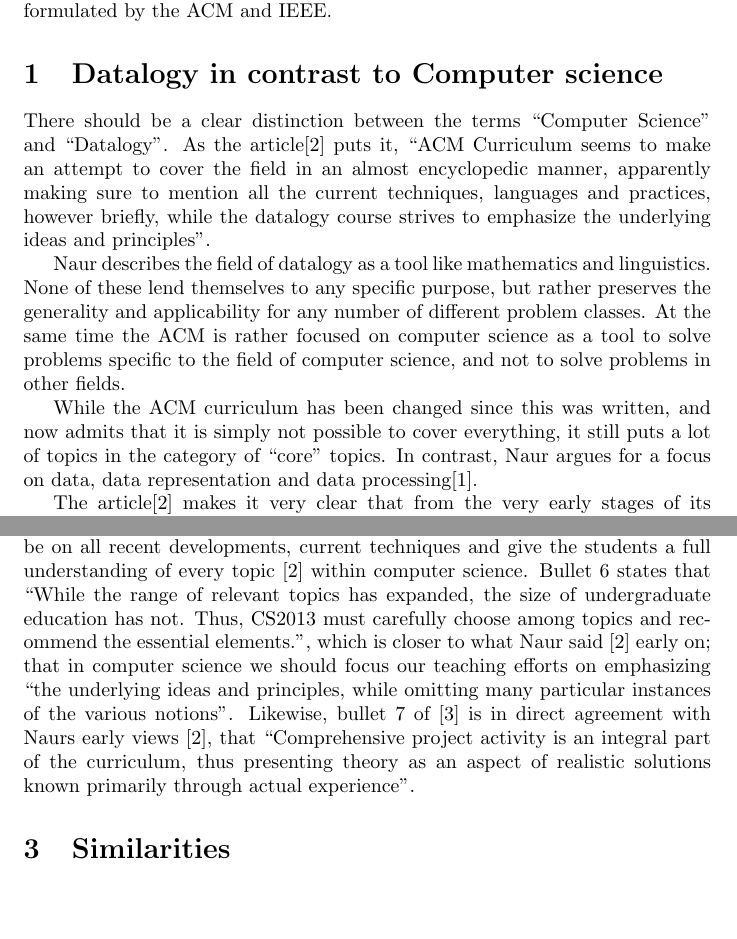
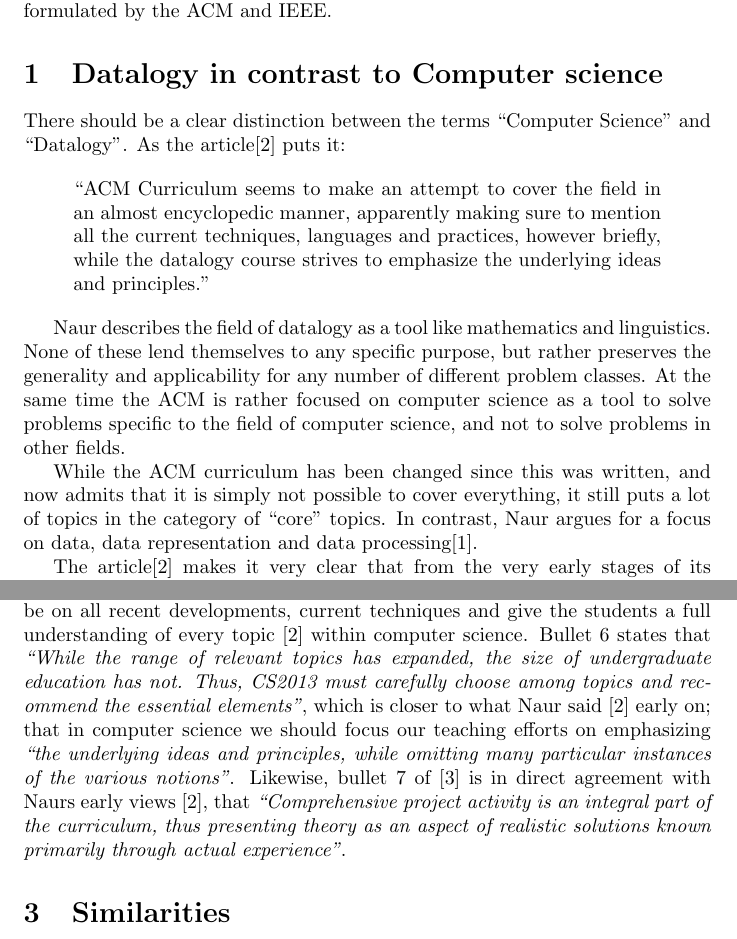
Before and after one commit to CasperBHansen/DatVid, a LaTeX document (A1/rapport.tex): two parts of pages 1 and 2 of 3, joined at a grey line, cut so that both start at the same text, the shorter picture padded with empty space. Compiled offline with pdfLaTeX.

Commit message:
Fixed quotations.

```diff
--- a/A1/rapport.tex
+++ b/A1/rapport.tex
@@ -12,10 +12,13 @@ by Peter Naur. Here, we present a comparison between the Copenhagen Tradition, a
 Science Curriculum 2013, which was formulated by the ACM and IEEE.
 
 \section{Datalogy in contrast to Computer science}
-There should be a clear distinction between the terms “Computer Science” and “Datalogy”. As the article[2] puts it, “ACM
-Curriculum seems to make an attempt to cover the field in an almost encyclopedic manner, apparently making sure to
-mention all the current techniques, languages and practices, however briefly, while the datalogy course strives to
-emphasize the underlying ideas and principles”.
+There should be a clear distinction between the terms ``Computer Science'' and ``Datalogy''. As the article[2] puts it:
+
+\begin{quote}
+    ``ACM Curriculum seems to make an attempt to cover the field in an almost encyclopedic manner, apparently making sure to
+    mention all the current techniques, languages and practices, however briefly, while the datalogy course strives to
+    emphasize the underlying ideas and principles.''
+\end{quote}
 
 Naur describes the field of datalogy as a tool like mathematics and linguistics. None of these lend themselves to any
 specific purpose, but rather preserves the generality and applicability for any number of different problem classes. At
@@ -23,7 +26,7 @@ the same time the ACM is rather focused on computer science as a tool to solve p
 computer science, and not to solve problems in other fields.
 
 While the ACM curriculum has been changed since this was written, and now admits that it is simply not possible to cover
-everything, it still puts a lot of topics in the category of “core” topics. In contrast, Naur argues for a focus on
+everything, it still puts a lot of topics in the category of ``core'' topics. In contrast, Naur argues for a focus on
 data, data representation and data processing[1].
 
 The article[2] makes it very clear that from the very early stages of its conception, education in computer science has
@@ -38,13 +41,13 @@ has acknowledged more and more, many of the important points Peter Naur had earl
 The curricula guidelines presented [3] by the ACM reveals that the ACM/IEEE are only just beginning to grasp the points
 made by Peter Naur earlier in the history of the development of computer science as an education. E.g. it had previously
 been the conviction at ACM that the focus of the curriculum should be on all recent developments, current techniques and
-give the students a full understanding of every topic [2] within computer science. Bullet 6 states that “While the range
+give the students a full understanding of every topic [2] within computer science. Bullet 6 states that \emph{``While the range
 of relevant topics has expanded, the size of undergraduate education has not. Thus, CS2013 must carefully choose among
-topics and recommend the essential elements.”, which is closer to what Naur said [2] early on; that in computer science
-we should focus our teaching efforts on emphasizing “the underlying ideas and principles, while omitting many particular
-instances of the various notions”. Likewise, bullet 7 of [3] is in direct agreement with Naurs early views [2], that
-“Comprehensive project activity is an integral part of the curriculum, thus presenting theory as an aspect of realistic
-solutions known primarily through actual experience”.
+topics and recommend the essential elements''}, which is closer to what Naur said [2] early on; that in computer science
+we should focus our teaching efforts on emphasizing \emph{``the underlying ideas and principles, while omitting many particular
+instances of the various notions''}. Likewise, bullet 7 of [3] is in direct agreement with Naurs early views [2], that
+\emph{``Comprehensive project activity is an integral part of the curriculum, thus presenting theory as an aspect of realistic
+solutions known primarily through actual experience''}.
 
 \section{Similarities}
 Even though the ACM/IEEE and Peter Naur disagreed on a great many things, there are of course also a lot of which they
```
